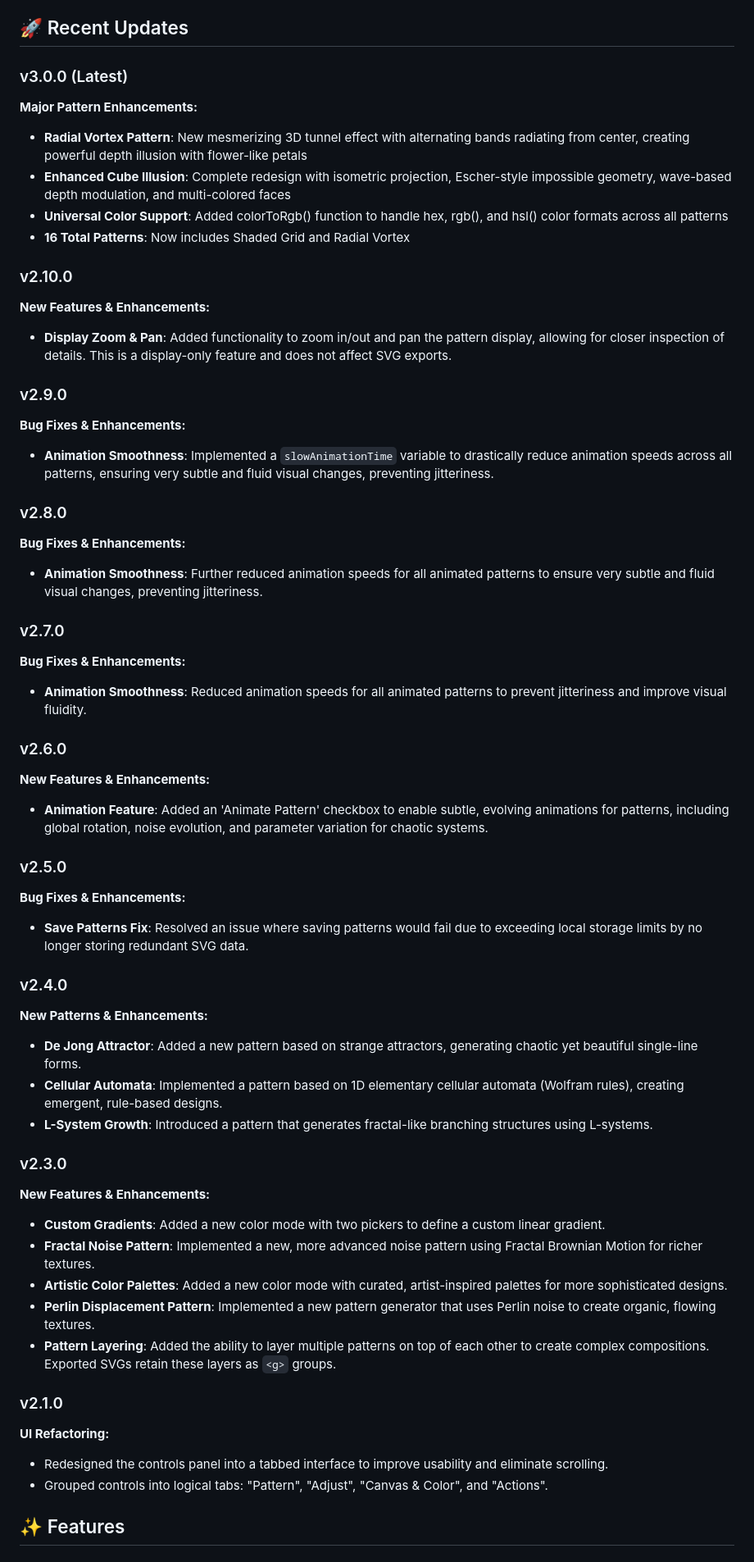
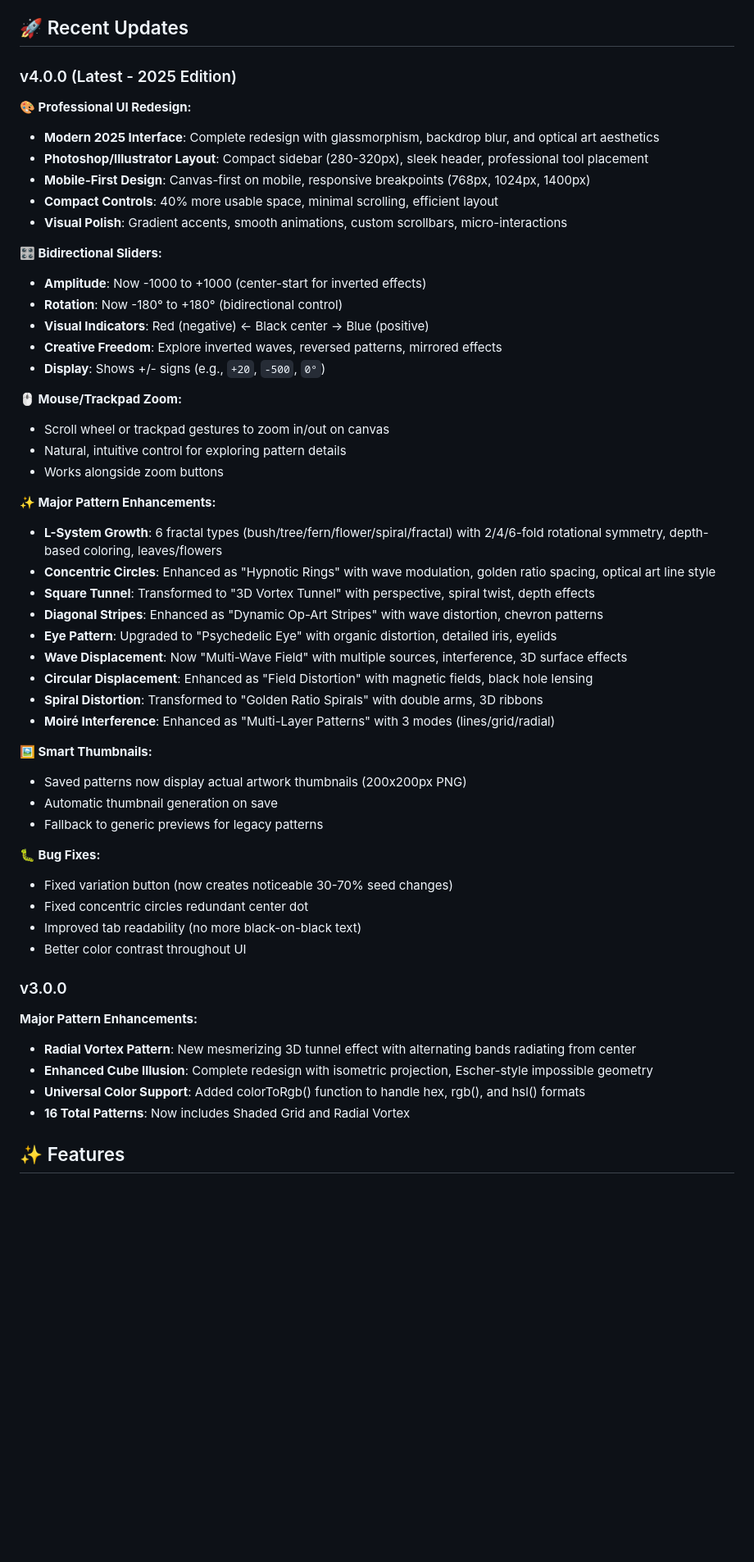
Before and after one commit to chillee151/optical-art-generator, a Markdown page: README.md, the part around the change printed below. Shown: that part at 82% size. GitHub-like rendering; blank space fills up the shorter version.

```diff
--- a/README.md
+++ b/README.md
@@ -4,55 +4,55 @@ A sophisticated web application for generating mesmerizing geometric patterns op
 
 ## 🚀 Recent Updates
 
-### v3.0.0 (Latest)
+### v4.0.0 (Latest - 2025 Edition)
+
+**🎨 Professional UI Redesign:**
+- **Modern 2025 Interface**: Complete redesign with glassmorphism, backdrop blur, and optical art aesthetics
+- **Photoshop/Illustrator Layout**: Compact sidebar (280-320px), sleek header, professional tool placement
+- **Mobile-First Design**: Canvas-first on mobile, responsive breakpoints (768px, 1024px, 1400px)
+- **Compact Controls**: 40% more usable space, minimal scrolling, efficient layout
+- **Visual Polish**: Gradient accents, smooth animations, custom scrollbars, micro-interactions
+
+**🎛️ Bidirectional Sliders:**
+- **Amplitude**: Now -1000 to +1000 (center-start for inverted effects)
+- **Rotation**: Now -180° to +180° (bidirectional control)
+- **Visual Indicators**: Red (negative) ← Black center → Blue (positive)
+- **Creative Freedom**: Explore inverted waves, reversed patterns, mirrored effects
+- **Display**: Shows +/- signs (e.g., `+20`, `-500`, `0°`)
+
+**🖱️ Mouse/Trackpad Zoom:**
+- Scroll wheel or trackpad gestures to zoom in/out on canvas
+- Natural, intuitive control for exploring pattern details
+- Works alongside zoom buttons
+
+**✨ Major Pattern Enhancements:**
+- **L-System Growth**: 6 fractal types (bush/tree/fern/flower/spiral/fractal) with 2/4/6-fold rotational symmetry, depth-based coloring, leaves/flowers
+- **Concentric Circles**: Enhanced as "Hypnotic Rings" with wave modulation, golden ratio spacing, optical art line style
+- **Square Tunnel**: Transformed to "3D Vortex Tunnel" with perspective, spiral twist, depth effects
+- **Diagonal Stripes**: Enhanced as "Dynamic Op-Art Stripes" with wave distortion, chevron patterns
+- **Eye Pattern**: Upgraded to "Psychedelic Eye" with organic distortion, detailed iris, eyelids
+- **Wave Displacement**: Now "Multi-Wave Field" with multiple sources, interference, 3D surface effects
+- **Circular Displacement**: Enhanced as "Field Distortion" with magnetic fields, black hole lensing
+- **Spiral Distortion**: Transformed to "Golden Ratio Spirals" with double arms, 3D ribbons
+- **Moiré Interference**: Enhanced as "Multi-Layer Patterns" with 3 modes (lines/grid/radial)
+
+**🖼️ Smart Thumbnails:**
+- Saved patterns now display actual artwork thumbnails (200x200px PNG)
+- Automatic thumbnail generation on save
+- Fallback to generic previews for legacy patterns
+
+**🐛 Bug Fixes:**
+- Fixed variation button (now creates noticeable 30-70% seed changes)
+- Fixed concentric circles redundant center dot
+- Improved tab readability (no more black-on-black text)
+- Better color contrast throughout UI
+
+### v3.0.0
 **Major Pattern Enhancements:**
-- **Radial Vortex Pattern**: New mesmerizing 3D tunnel effect with alternating bands radiating from center, creating powerful depth illusion with flower-like petals
-- **Enhanced Cube Illusion**: Complete redesign with isometric projection, Escher-style impossible geometry, wave-based depth modulation, and multi-colored faces
-- **Universal Color Support**: Added colorToRgb() function to handle hex, rgb(), and hsl() color formats across all patterns
+- **Radial Vortex Pattern**: New mesmerizing 3D tunnel effect with alternating bands radiating from center
+- **Enhanced Cube Illusion**: Complete redesign with isometric projection, Escher-style impossible geometry
+- **Universal Color Support**: Added colorToRgb() function to handle hex, rgb(), and hsl() formats
 - **16 Total Patterns**: Now includes Shaded Grid and Radial Vortex
-
-### v2.10.0
-**New Features & Enhancements:**
-- **Display Zoom & Pan**: Added functionality to zoom in/out and pan the pattern display, allowing for closer inspection of details. This is a display-only feature and does not affect SVG exports.
-
-### v2.9.0
-**Bug Fixes & Enhancements:**
-- **Animation Smoothness**: Implemented a `slowAnimationTime` variable to drastically reduce animation speeds across all patterns, ensuring very subtle and fluid visual changes, preventing jitteriness.
-
-### v2.8.0
-**Bug Fixes & Enhancements:**
-- **Animation Smoothness**: Further reduced animation speeds for all animated patterns to ensure very subtle and fluid visual changes, preventing jitteriness.
-
-### v2.7.0
-**Bug Fixes & Enhancements:**
-- **Animation Smoothness**: Reduced animation speeds for all animated patterns to prevent jitteriness and improve visual fluidity.
-
-### v2.6.0
-**New Features & Enhancements:**
-- **Animation Feature**: Added an 'Animate Pattern' checkbox to enable subtle, evolving animations for patterns, including global rotation, noise evolution, and parameter variation for chaotic systems.
-
-### v2.5.0
-**Bug Fixes & Enhancements:**
-- **Save Patterns Fix**: Resolved an issue where saving patterns would fail due to exceeding local storage limits by no longer storing redundant SVG data.
-
-### v2.4.0
-**New Patterns & Enhancements:**
-- **De Jong Attractor**: Added a new pattern based on strange attractors, generating chaotic yet beautiful single-line forms.
-- **Cellular Automata**: Implemented a pattern based on 1D elementary cellular automata (Wolfram rules), creating emergent, rule-based designs.
-- **L-System Growth**: Introduced a pattern that generates fractal-like branching structures using L-systems.
-
-### v2.3.0
-**New Features & Enhancements:**
-- **Custom Gradients**: Added a new color mode with two pickers to define a custom linear gradient.
-- **Fractal Noise Pattern**: Implemented a new, more advanced noise pattern using Fractal Brownian Motion for richer textures.
-- **Artistic Color Palettes**: Added a new color mode with curated, artist-inspired palettes for more sophisticated designs.
-- **Perlin Displacement Pattern**: Implemented a new pattern generator that uses Perlin noise to create organic, flowing textures.
-- **Pattern Layering**: Added the ability to layer multiple patterns on top of each other to create complex compositions. Exported SVGs retain these layers as `<g>` groups.
-
-### v2.1.0
-**UI Refactoring:**
-- Redesigned the controls panel into a tabbed interface to improve usability and eliminate scrolling.
-- Grouped controls into logical tabs: "Pattern", "Adjust", "Canvas & Color", and "Actions".
 
 ## ✨ Features
 
```
Also changed, not shown: other parts of README.md (+205 -124 lines).
